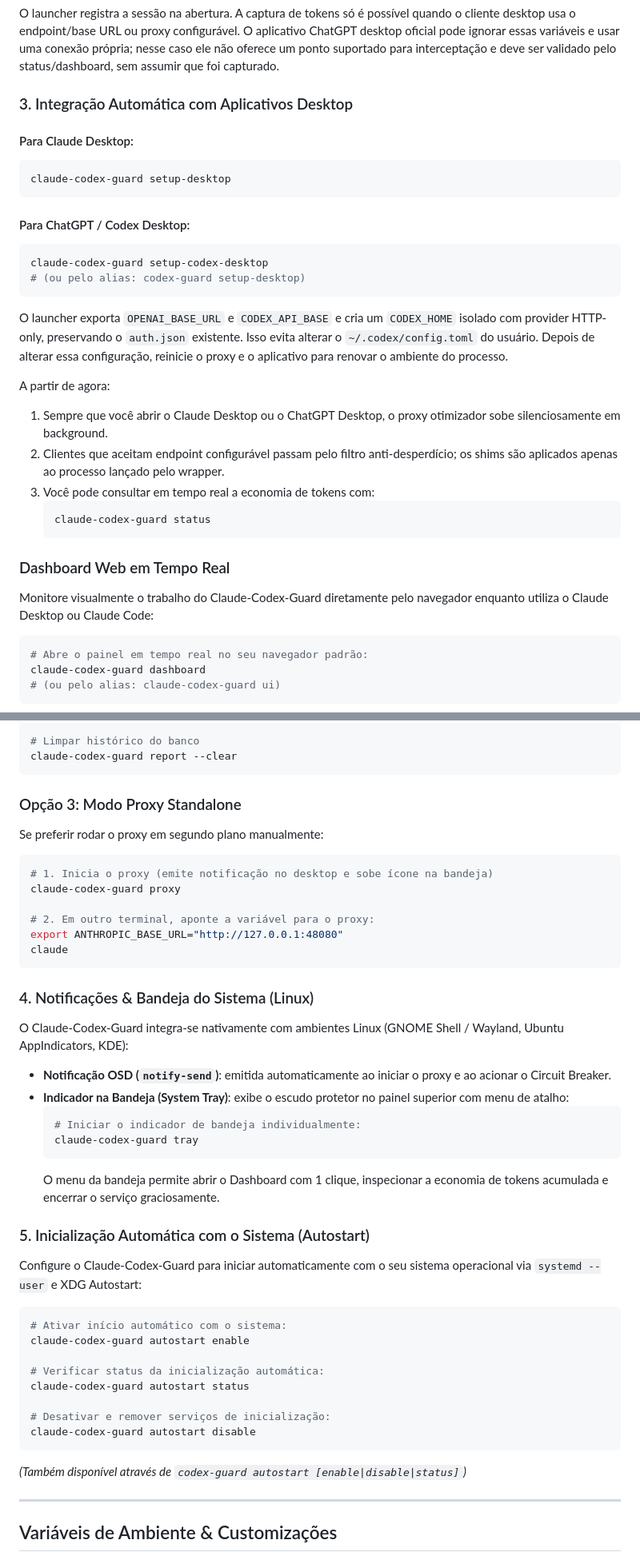
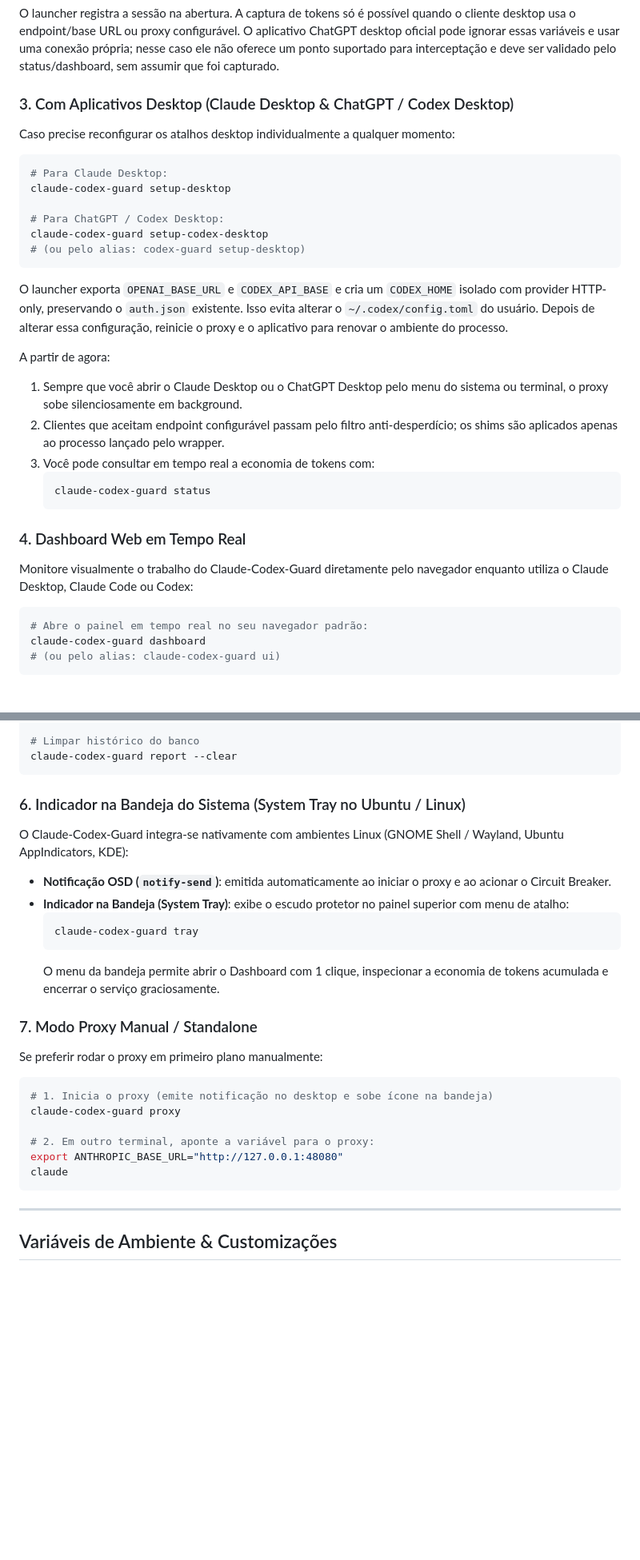
Before and after one commit to mensonones/claude-codex-guard, a Markdown page: README.md, 2 parts joined by grey strips. Shown at 80% size. GitHub-like rendering; blank space fills up the shorter version.

````diff
--- a/README.md
+++ b/README.md
@@ -77,15 +129,15 @@ Mesmo quando o Codex reutiliza um proxy já aberto pelo Claude Desktop, as requi
 
 O launcher registra a sessão na abertura. A captura de tokens só é possível quando o cliente desktop usa o endpoint/base URL ou proxy configurável. O aplicativo ChatGPT desktop oficial pode ignorar essas variáveis e usar uma conexão própria; nesse caso ele não oferece um ponto suportado para interceptação e deve ser validado pelo status/dashboard, sem assumir que foi capturado.
 
-### 3. Integração Automática com Aplicativos Desktop
+### 3. Com Aplicativos Desktop (Claude Desktop & ChatGPT / Codex Desktop)
 
-#### Para Claude Desktop:
+Caso precise reconfigurar os atalhos desktop individualmente a qualquer momento:
+
 ```bash
+# Para Claude Desktop:
 claude-codex-guard setup-desktop
-```
 
-#### Para ChatGPT / Codex Desktop:
-```bash
+# Para ChatGPT / Codex Desktop:
 claude-codex-guard setup-codex-desktop
 # (ou pelo alias: codex-guard setup-desktop)
 ```
@@ -93,15 +145,15 @@ claude-codex-guard setup-codex-desktop
 O launcher exporta `OPENAI_BASE_URL` e `CODEX_API_BASE` e cria um `CODEX_HOME` isolado com provider HTTP-only, preservando o `auth.json` existente. Isso evita alterar o `~/.codex/config.toml` do usuário. Depois de alterar essa configuração, reinicie o proxy e o aplicativo para renovar o ambiente do processo.
 
 A partir de agora:
-1. Sempre que você abrir o Claude Desktop ou o ChatGPT Desktop, o proxy otimizador sobe silenciosamente em background.
+1. Sempre que você abrir o Claude Desktop ou o ChatGPT Desktop pelo menu do sistema ou terminal, o proxy sobe silenciosamente em background.
 2. Clientes que aceitam endpoint configurável passam pelo filtro anti-desperdício; os shims são aplicados apenas ao processo lançado pelo wrapper.
 3. Você pode consultar em tempo real a economia de tokens com:
    ```bash
    claude-codex-guard status
    ```
 
-### Dashboard Web em Tempo Real
-Monitore visualmente o trabalho do Claude-Codex-Guard diretamente pelo navegador enquanto utiliza o Claude Desktop ou Claude Code:
+### 4. Dashboard Web em Tempo Real
+Monitore visualmente o trabalho do Claude-Codex-Guard diretamente pelo navegador enquanto utiliza o Claude Desktop, Claude Code ou Codex:
 
 ```bash
 # Abre o painel em tempo real no seu navegador padrão:
@@ -144,8 +196,17 @@ claude-codex-guard report --project argus --export csv > argus_economia.csv
 claude-codex-guard report --clear
 ```
 
-### Opção 3: Modo Proxy Standalone
-Se preferir rodar o proxy em segundo plano manualmente:
+### 6. Indicador na Bandeja do Sistema (System Tray no Ubuntu / Linux)
+O Claude-Codex-Guard integra-se nativamente com ambientes Linux (GNOME Shell / Wayland, Ubuntu AppIndicators, KDE):
+- **Notificação OSD (`notify-send`)**: emitida automaticamente ao iniciar o proxy e ao acionar o Circuit Breaker.
+- **Indicador na Bandeja (System Tray)**: exibe o escudo protetor no painel superior com menu de atalho:
+  ```bash
+  claude-codex-guard tray
+  ```
+  O menu da bandeja permite abrir o Dashboard com 1 clique, inspecionar a economia de tokens acumulada e encerrar o serviço graciosamente.
+
+### 7. Modo Proxy Manual / Standalone
+Se preferir rodar o proxy em primeiro plano manualmente:
 
 ```bash
 # 1. Inicia o proxy (emite notificação no desktop e sobe ícone na bandeja)
@@ -155,31 +216,6 @@ claude-codex-guard proxy
 export ANTHROPIC_BASE_URL="http://127.0.0.1:48080"
 claude
 ```
-
-### 4. Notificações & Bandeja do Sistema (Linux)
-O Claude-Codex-Guard integra-se nativamente com ambientes Linux (GNOME Shell / Wayland, Ubuntu AppIndicators, KDE):
-- **Notificação OSD (`notify-send`)**: emitida automaticamente ao iniciar o proxy e ao acionar o Circuit Breaker.
-- **Indicador na Bandeja (System Tray)**: exibe o escudo protetor no painel superior com menu de atalho:
-  ```bash
-  # Iniciar o indicador de bandeja individualmente:
-  claude-codex-guard tray
-  ```
-  O menu da bandeja permite abrir o Dashboard com 1 clique, inspecionar a economia de tokens acumulada e encerrar o serviço graciosamente.
-
-### 5. Inicialização Automática com o Sistema (Autostart)
-Configure o Claude-Codex-Guard para iniciar automaticamente com o seu sistema operacional via `systemd --user` e XDG Autostart:
-
-```bash
-# Ativar início automático com o sistema:
-claude-codex-guard autostart enable
-
-# Verificar status da inicialização automática:
-claude-codex-guard autostart status
-
-# Desativar e remover serviços de inicialização:
-claude-codex-guard autostart disable
-```
-*(Também disponível através de `codex-guard autostart [enable|disable|status]`)*
 
 
 ---
````
Also changed, not shown: other parts of README.md (+69 -17 lines).
